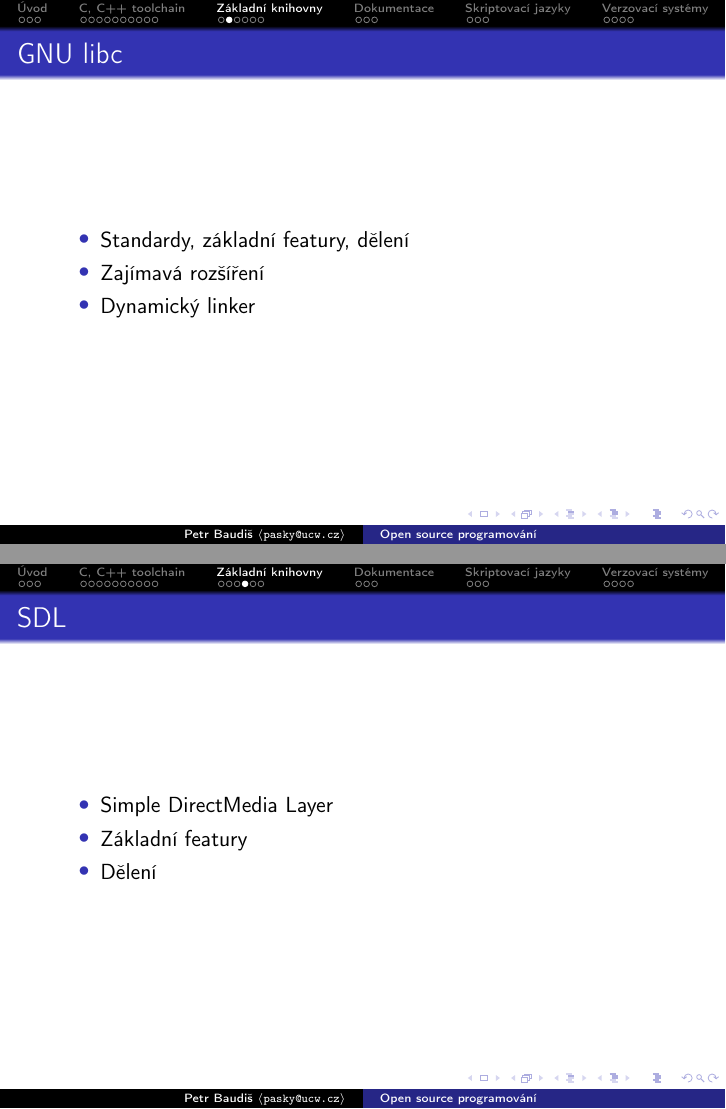
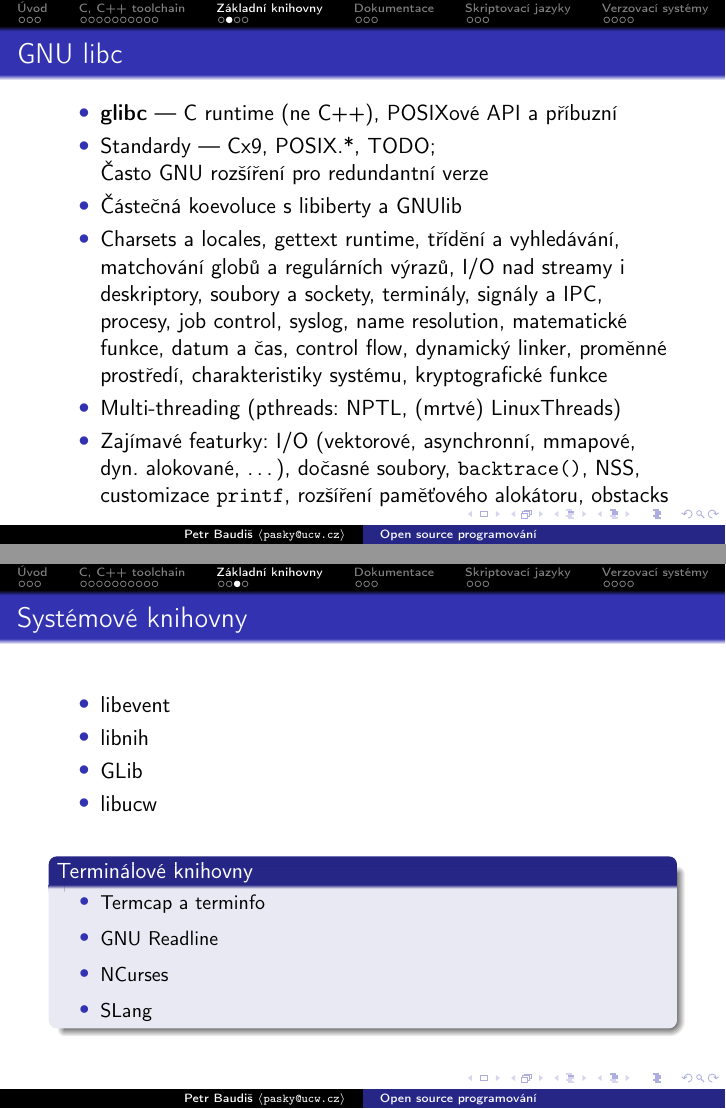
Before and after one commit to pasky/oss-lec, LaTeX slides (lec3.tex): pages 16 and 18 of 30 before the commit and pages 16 and 17 of 28 after it, joined at a grey line. Compiled offline with pdfLaTeX.

Commit message:
lec3: Libraries

```diff
--- a/lec3.tex
+++ b/lec3.tex
@@ -191,9 +191,12 @@
 \subsection{}
 \begin{frame}{GNU libc}
 \begin{itemize}
-\item Standardy, základní featury, dělení
-\item Zajímavá rozšíření
-\item Dynamický linker
+\item {\bf glibc} --- C runtime (ne C++), POSIXové API a příbuzní
+\item Standardy --- Cx9, POSIX.*, TODO; \\ Často GNU rozšíření pro redundantní verze
+\item Částečná koevoluce s libiberty a GNUlib
+\item Charsets a locales, gettext runtime, třídění a vyhledávání, matchování globů a regulárních výrazů, I/O nad streamy i deskriptory, soubory a sockety, terminály, signály a IPC, procesy, job control, syslog, name resolution, matematické funkce, datum a čas, control flow, dynamický linker, proměnné prostředí, charakteristiky systému, kryptografické funkce
+\item Multi-threading (pthreads: NPTL, (mrtvé) LinuxThreads)
+\item Zajímavé featurky: I/O (vektorové, asynchronní, mmapové, dyn. alokované, \dots), dočasné soubory, {\tt backtrace()}, NSS, customizace {\tt printf}, rozšíření paměťového alokátoru, obstacks
 \end{itemize}
 \end{frame}
 
@@ -204,14 +207,18 @@
 \item libnih
 \item GLib
 \item libucw
+\vskip 3ex
+\begin{block}{Terminálové knihovny}
+\begin{itemize}
+\item Termcap a terminfo
+\item GNU Readline
+\item NCurses
+\item SLang
+\end{itemize}
+\end{block}
 \end{itemize}
 \end{frame}
 
 \subsection{}
-\begin{frame}{SDL}
+\begin{frame}{Omalovánkové knihovny}
 \begin{itemize}
-\item Simple DirectMedia Layer
-\item Základní featury
-\item Dělení
-\end{itemize}
-\end{frame}
```
Also changed, not shown: lec3.tex (21 more changed lines).
